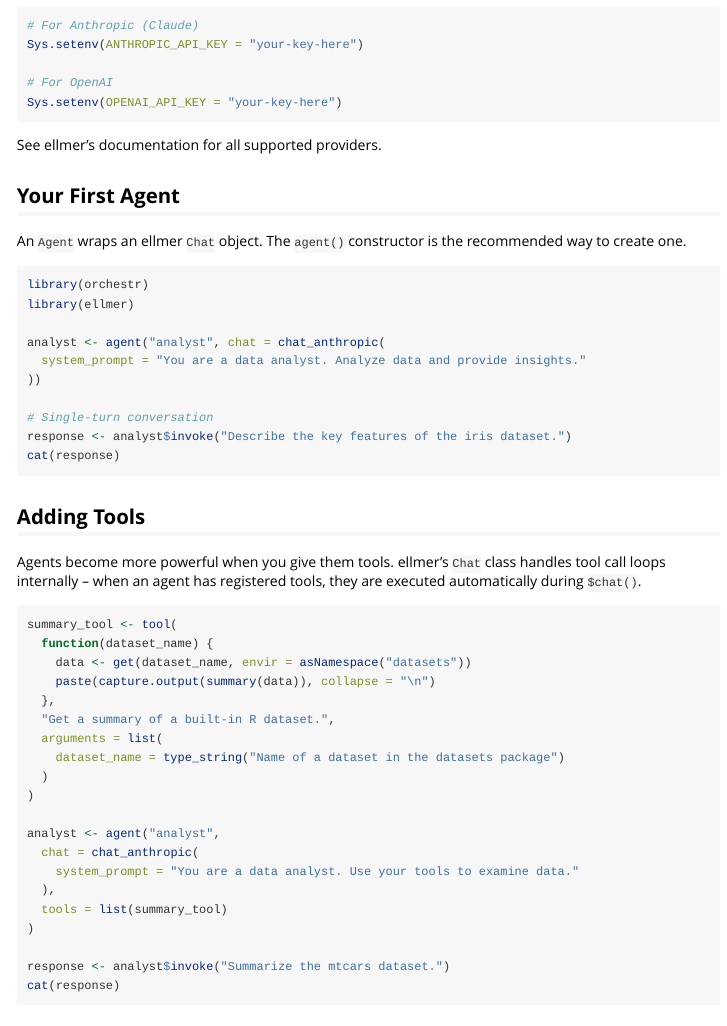
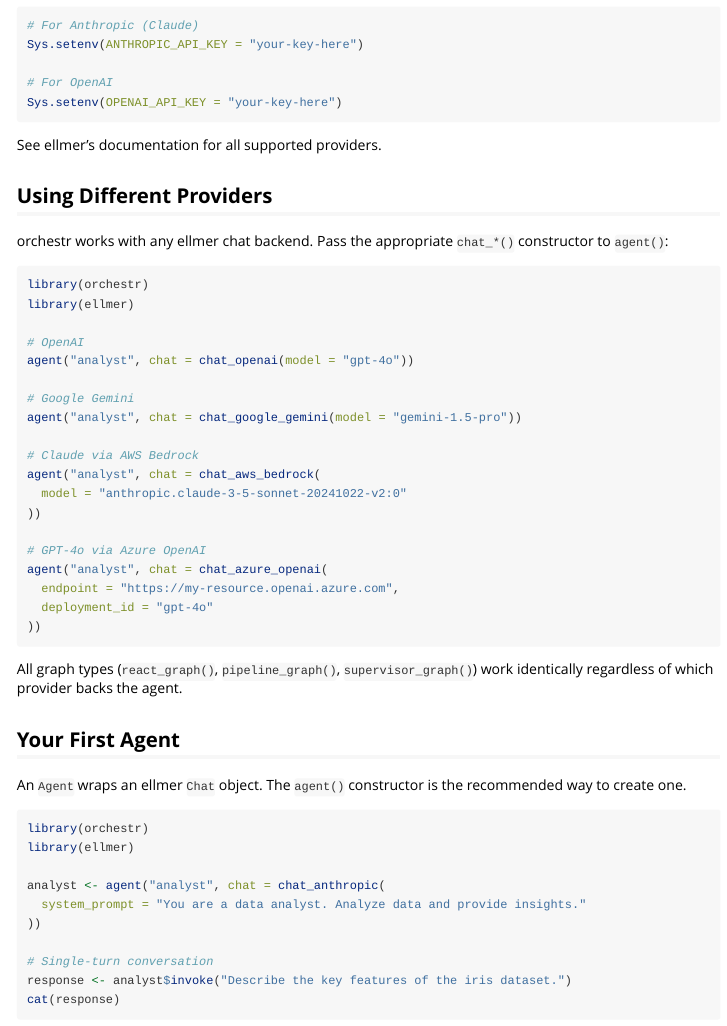
Before and after one commit to ian-flores/orchestr, an R Markdown document (vignettes/quickstart.Rmd): the page in a window 1100 px wide, from 300 px down. Rendered offline with R 4.5, knitr and Pandoc, with nearby package versions.

Commit message:
Add multi-provider examples to quickstart vignette

````diff
--- a/vignettes/quickstart.Rmd
+++ b/vignettes/quickstart.Rmd
@@ -36,6 +36,36 @@
 ```
 
 See ellmer's documentation for all supported providers.
+
+## Using Different Providers
+
+orchestr works with any ellmer chat backend. Pass the appropriate `chat_*()`
+constructor to `agent()`:
+
+```{r providers}
+library(orchestr)
+library(ellmer)
+
+# OpenAI
+agent("analyst", chat = chat_openai(model = "gpt-4o"))
+
+# Google Gemini
+agent("analyst", chat = chat_google_gemini(model = "gemini-1.5-pro"))
+
+# Claude via AWS Bedrock
+agent("analyst", chat = chat_aws_bedrock(
+  model = "anthropic.claude-3-5-sonnet-20241022-v2:0"
+))
+
+# GPT-4o via Azure OpenAI
+agent("analyst", chat = chat_azure_openai(
+  endpoint = "https://my-resource.openai.azure.com",
+  deployment_id = "gpt-4o"
+))
+```
+
+All graph types (`react_graph()`, `pipeline_graph()`, `supervisor_graph()`)
+work identically regardless of which provider backs the agent.
 
 ## Your First Agent
 
````
